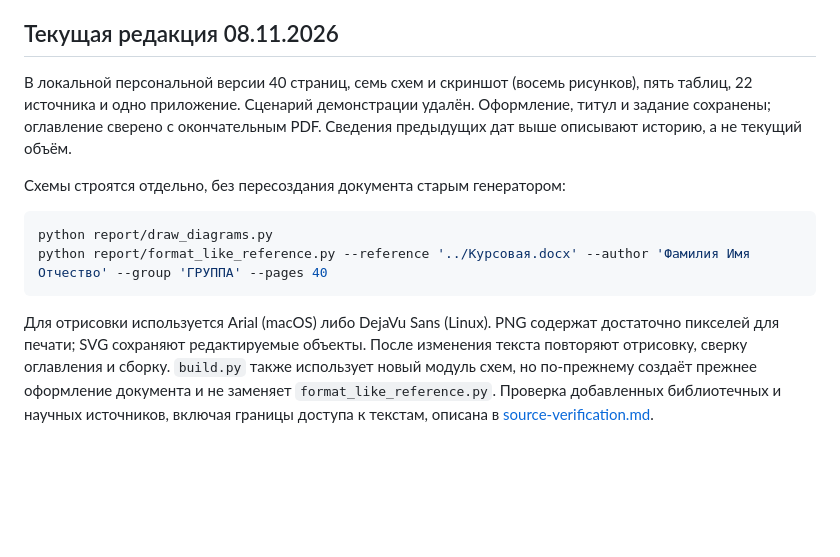
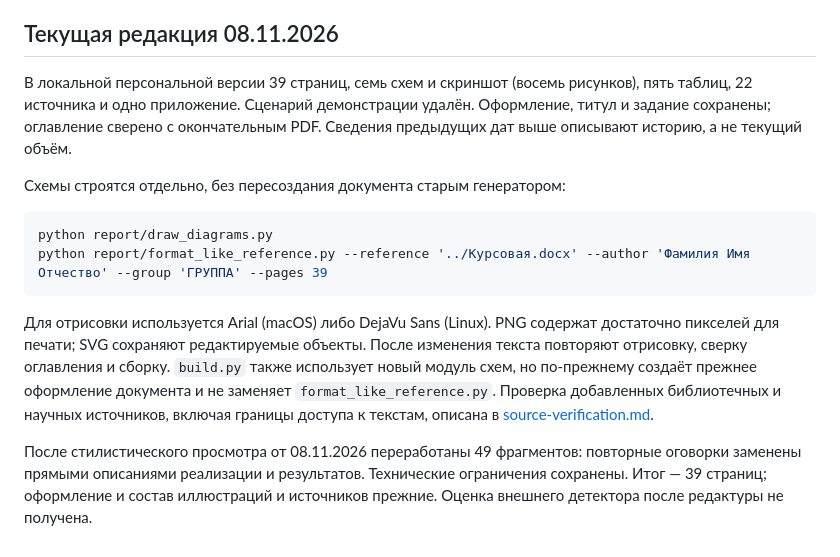
Before and after one commit to Alexey-UI/taxi-dispatch-coursework, a Markdown page: report/README.md, the part around the change. Drawn GitHub-style; blank space fills up the shorter version.

````diff
--- a/report/README.md
+++ b/report/README.md
@@ -35,13 +35,15 @@ python report/build.py
 
 ## Текущая редакция 08.11.2026
 
-В локальной персональной версии 40 страниц, семь схем и скриншот (восемь рисунков), пять таблиц, 22 источника и одно приложение. Сценарий демонстрации удалён. Оформление, титул и задание сохранены; оглавление сверено с окончательным PDF. Сведения предыдущих дат выше описывают историю, а не текущий объём.
+В локальной персональной версии 39 страниц, семь схем и скриншот (восемь рисунков), пять таблиц, 22 источника и одно приложение. Сценарий демонстрации удалён. Оформление, титул и задание сохранены; оглавление сверено с окончательным PDF. Сведения предыдущих дат выше описывают историю, а не текущий объём.
 
 Схемы строятся отдельно, без пересоздания документа старым генератором:
 
 ```sh
 python report/draw_diagrams.py
-python report/format_like_reference.py --reference '../Курсовая.docx' --author 'Фамилия Имя Отчество' --group 'ГРУППА' --pages 40
+python report/format_like_reference.py --reference '../Курсовая.docx' --author 'Фамилия Имя Отчество' --group 'ГРУППА' --pages 39
 ```
 
 Для отрисовки используется Arial (macOS) либо DejaVu Sans (Linux). PNG содержат достаточно пикселей для печати; SVG сохраняют редактируемые объекты. После изменения текста повторяют отрисовку, сверку оглавления и сборку. `build.py` также использует новый модуль схем, но по-прежнему создаёт прежнее оформление документа и не заменяет `format_like_reference.py`. Проверка добавленных библиотечных и научных источников, включая границы доступа к текстам, описана в [source-verification.md](source-verification.md).
+
+После стилистического просмотра от 08.11.2026 переработаны 49 фрагментов: повторные оговорки заменены прямыми описаниями реализации и результатов. Технические ограничения сохранены. Итог — 39 страниц; оформление и состав иллюстраций и источников прежние. Оценка внешнего детектора после редактуры не получена.
````
Also changed, not shown: docs/validation.md (+2 -0 lines), report/report.md (+49 -49 lines).
